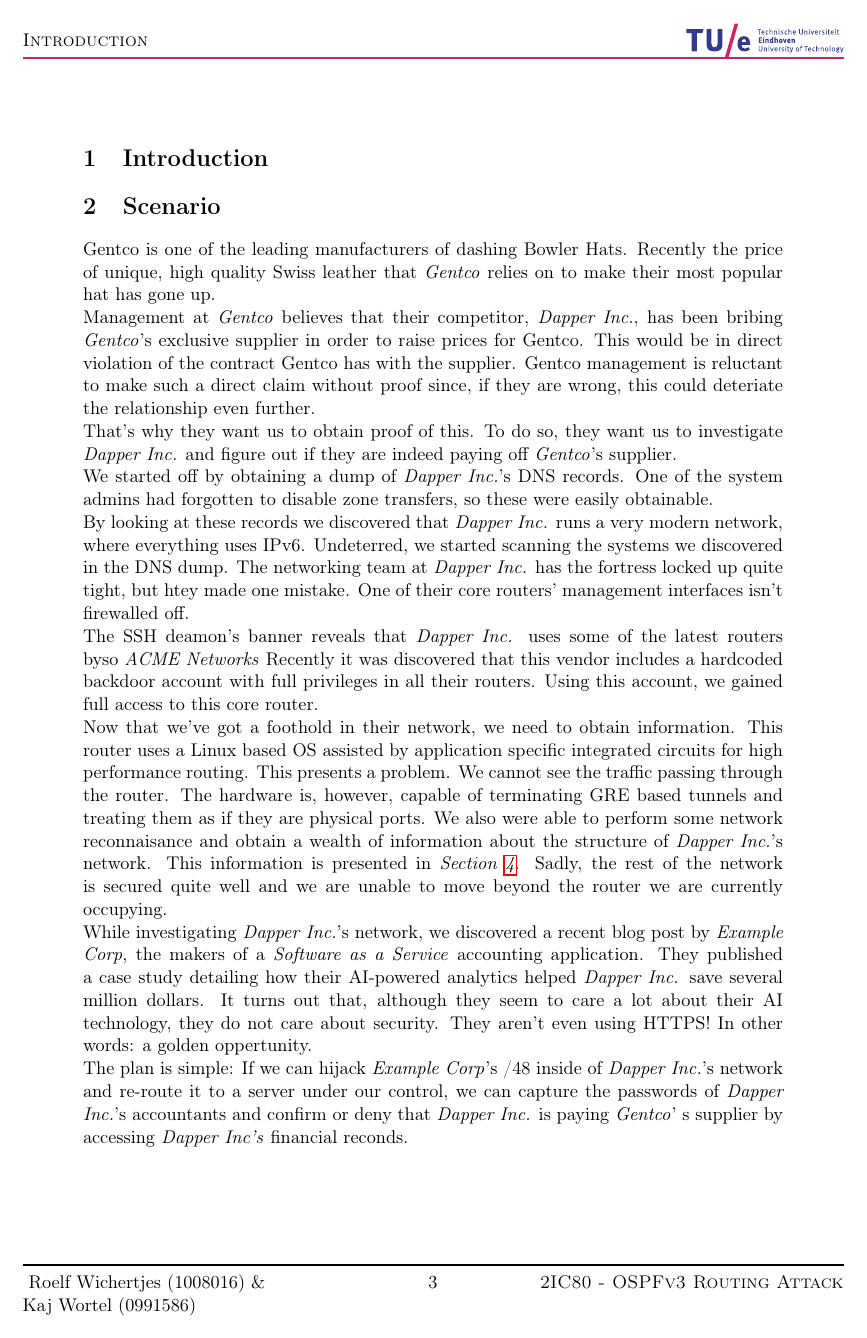
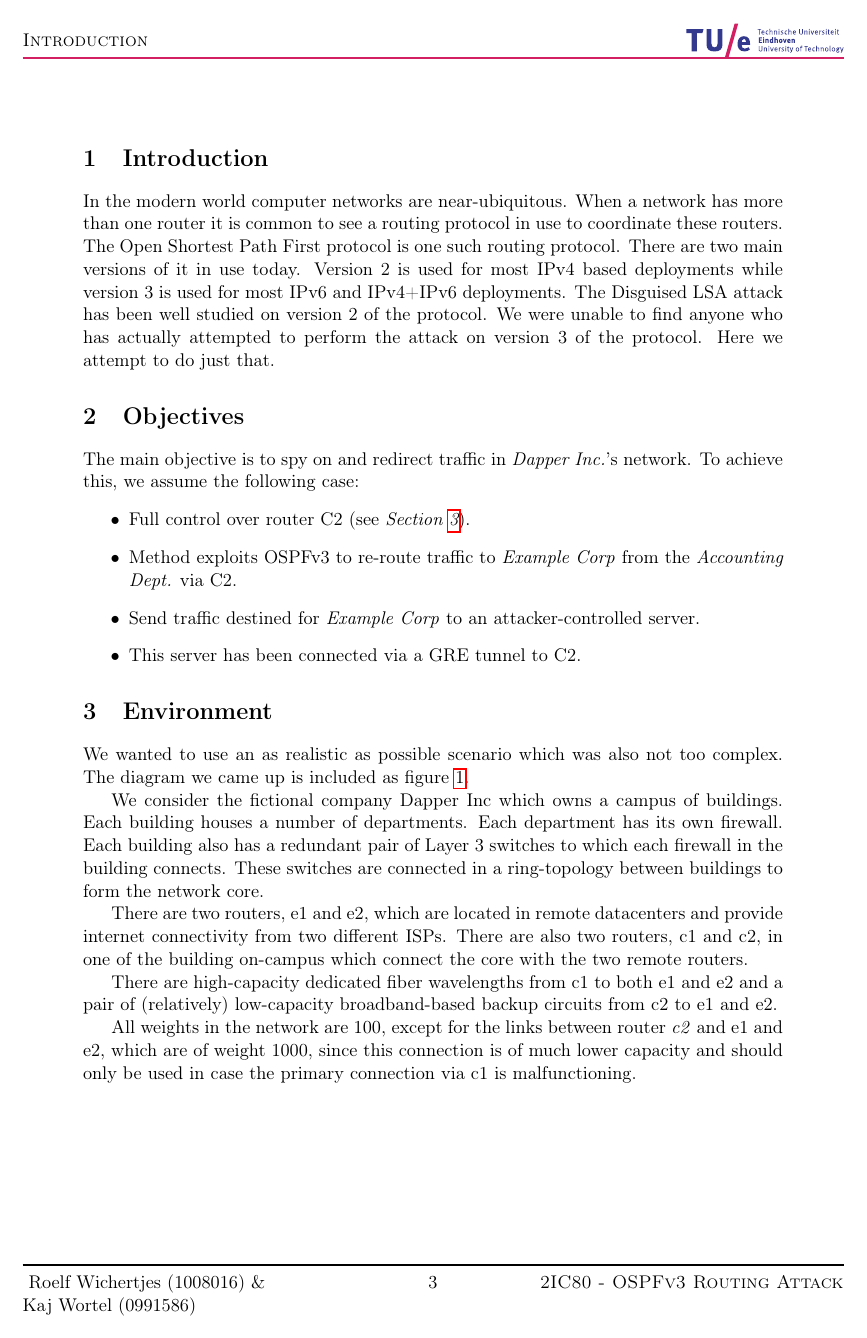
Before and after one commit to rewbycraft/2IC80, a LaTeX document (report/report.tex): page 3 of 10 before the commit and page 3 of 11 after it. Compiled offline with pdfLaTeX.

Commit message:
Wrote an introduction and rewrote the environment sections.

```diff
--- a/report/report.tex
+++ b/report/report.tex
@@ -29,7 +29,7 @@
 \usepackage{graphicx}        % For using pictures
 \usepackage{float}
 \usepackage{cases}           % For using fancy case statements
-
+\usepackage{pdfpages}
 \pagestyle{fancy}
 \renewcommand{\sectionmark}[1]{\markright{#1}}
 \fancyhf{}
@@ -96,19 +96,14 @@
 
 
     \lsection{Introduction}{intro}
-    %Why interesting to do technical challenging, what do we need?
-
-
-    \lsection{Scenario}{scenario}
-    Gentco is one of the leading manufacturers of dashing Bowler Hats. Recently the price of unique, high quality Swiss leather that \textit{Gentco} relies on to make their most popular hat has gone up.\\
-    Management at \textit{Gentco} believes that their competitor, \textit{Dapper Inc.}, has been bribing \textit{Gentco}'s exclusive supplier in order to raise prices for Gentco. This would be in direct violation of the contract Gentco has with the supplier. Gentco management is reluctant to make such a direct claim without proof since, if they are wrong, this could deteriate the relationship even further.\\
-    That's why they want us to obtain proof of this. To do so, they want us to investigate \textit{Dapper Inc.} and figure out if they are indeed paying off \textit{Gentco}'s supplier.\\
-    We started off by obtaining a dump of \textit{Dapper Inc.}'s DNS records. One of the system admins had forgotten to disable zone transfers, so these were easily obtainable.\\
-    By looking at these records we discovered that \textit{Dapper Inc.} runs a very modern network, where everything uses IPv6. Undeterred, we started scanning the systems we discovered in the DNS dump. The networking team at \textit{Dapper Inc.} has the fortress locked up quite tight, but htey made one mistake. One of their core routers' management interfaces isn't firewalled off.\\
-    The SSH deamon's banner reveals that \textit{Dapper Inc.} uses some of the latest routers byso \textit{ACME Networks} Recently it was discovered that this vendor includes a hardcoded backdoor account with full privileges in all their routers. Using this account, we gained full access to this core router.\\
-    Now that we've got a foothold in their network, we need to obtain information. This router uses a Linux based OS assisted by application specific integrated circuits for high performance routing. This presents a problem. We cannot see the traffic passing through the router. The hardware is, however, capable of terminating GRE based tunnels and treating them as if they are physical ports. We also were able to perform some network reconnaisance and obtain a wealth of information about the structure of \textit{Dapper Inc.}'s network. This information is presented in \textit{Section \ref{sec:env_setup}}. Sadly, the rest of the network is secured quite well and we are unable to move beyond the router we are currently occupying.\\
-    While investigating \textit{Dapper Inc.}'s network, we discovered a recent blog post by \textit{Example Corp}, the makers of a \textit{Software as a Service} accounting application. They published a case study detailing how their AI-powered analytics helped \textit{Dapper Inc.} save several million dollars. It turns out that, although they seem to care a lot about their AI technology, they do not care about security. They aren't even using HTTPS! In other words: a golden oppertunity.\\
-    The plan is simple: If we can hijack \textit{Example Corp}'s /48 inside of \textit{Dapper Inc.}'s network and re-route it to a server under our control, we can capture the passwords of \textit{Dapper Inc.}'s accountants and confirm or deny that \textit{Dapper Inc.} is paying \textit{Gentco}' s supplier by accessing \textit{Dapper Inc's} financial reconds.
+    In the modern world computer networks are near-ubiquitous.
+    When a network has more than one router it is common to see a routing protocol in use to coordinate these routers.
+    The Open Shortest Path First protocol is one such routing protocol.
+    There are two main versions of it in use today.
+    Version 2 is used for most IPv4 based deployments while version 3 is used for most IPv6 and IPv4+IPv6 deployments.
+    The Disguised LSA attack has been well studied on version 2 of the protocol.
+    We were unable to find anyone who has actually attempted to perform the attack on version 3 of the protocol.
+    Here we attempt to do just that.
 
 
     \lsection{Objectives}{objectives}
@@ -121,8 +116,15 @@
     \end{itemize}
 
 
-    \lsection{Environmental setup}{env_setup}
-    		We wanted to use an as realistic as possible scenario which was also not too complex. To this end, we came up with the diagram as can be seen in {\color{red} Figure ???}.
+    \lsection{Environment}{env_setup}
+    		We wanted to use an as realistic as possible scenario which was also not too complex.
+            The diagram we came up is included as figure \ref{netdiagram}.
 
-    		\strut\\\\(Insert network diagram)\\\\\strut
+    		We consider the fictional company Dapper Inc which owns a campus of buildings.
+            Each building houses a number of departments.
+            Each department has its own firewall.
+            Each building also has a redundant pair of Layer 3 switches to which each firewall in the building connects.
+            These switches are connected in a ring-topology between buildings to form the network core.
 
+            There are two routers, e1 and e2, which are located in remote datacenters and provide internet connectivity from two different ISPs.
+            There are also two routers, c1 and c2, in one of the building on-campus which connect the core with the two remote routers.
@@ -133,3 +131,4 @@
 
-    		All weights in the network are 100, except for the links between router \textit{c2} and the ISP's.
-    		We made these 2 weights 1000 since the traffic should only pass through router \textit{c2} if router \textit{c1} is down.
+            There are high-capacity dedicated fiber wavelengths from c1 to both e1 and e2 and a pair of (relatively) low-capacity broadband-based backup circuits from c2 to e1 and e2.
+
+    		All weights in the network are 100, except for the links between router \textit{c2} and e1 and e2, which are of weight 1000, since this connection is of much lower capacity and should only be used in case the primary connection via c1 is malfunctioning.
```
Also changed, not shown: report/netdiagram.pdf (added), report/report.tex (12 more changed lines).
